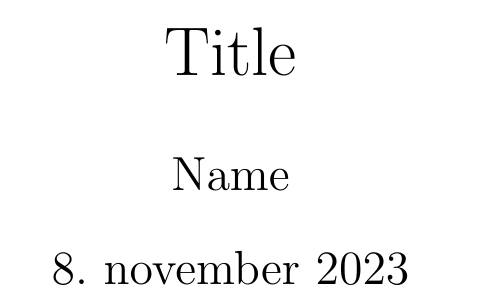
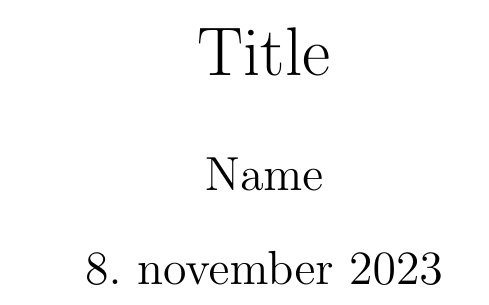
Before and after one commit to AsgerWenneb/latex_template, a LaTeX document (main.tex): part of the page, cut so that both start at the same text. Compiled offline with pdfLaTeX.

Commit message:
Update main.tex
Added packages

```diff
--- a/main.tex
+++ b/main.tex
@@ -1,25 +1,49 @@
 %%%%%%%%%%%%%%%%%%%%%%%%%%%%% Define Article %%%%%%%%%%%%%%%%%%%%%%%%%%%%%%%%%%
-\documentclass{article}
+\documentclass[13pt, table]{extarticle} %ext variant allows adjustment of fontsize
 %%%%%%%%%%%%%%%%%%%%%%%%%%%%%%%%%%%%%%%%%%%%%%%%%%%%%%%%%%%%%%%%%%%%%%%%%%%%%%%
 
 %%%%%%%%%%%%%%%%%%%%%%%%%%%%% Using Packages %%%%%%%%%%%%%%%%%%%%%%%%%%%%%%%%%%
 \RequirePackage{etex}
 
-\usepackage{geometry}
+\usepackage[left=2.5cm,right=2.5cm,top=3cm,bottom=3cm]{geometry}
 \usepackage{graphicx}
+
+% Math
 \usepackage{amssymb}
 \usepackage{amsmath}
 \usepackage{amsthm}
-\usepackage{graphicx}
-\usepackage{color}
-\usepackage{bm}
+
+% Inclusion of graphics
+\usepackage{caption, subcaption}
+\usepackage{tikz}
+\usepackage{pgfplots}
+\usepackage{pdfpages}
+
+%codeblocks
+\usepackage{listings}
+
+% Frontpage and headers
+\usepackage{fancyhdr}
+
+%\usepackage{color}
+\usepackage{float}
+
+% Danish language specific
+\usepackage[danish]{babel}
+\usepackage{icomma} % Fixes comma spacing
+
+% For links and references:
+\usepackage[hidelinks]{hyperref}
 \usepackage{cleveref}
-\usepackage{float}
 \usepackage{autonum}
-\usepackage[danish]{babel}
+
+% For tables:
+\usepackage{multirow}
+
 
 \graphicspath{{./figures/}}
 %%%%%%%%%%%%%%%%%%%%%%%%%%%%%%%%%%%%%%%%%%%%%%%%%%%%%%%%%%%%%%%%%%%%%%%%%%%%%%%
+
 
 % Other Settings
 
@@ -27,7 +51,16 @@
 \def\dunderline#1{\underline{\underline{#1}}}
 
 %%%%%%%%%%%%%%%%%%%%%%%%%% Page Setting %%%%%%%%%%%%%%%%%%%%%%%%%%%%%%%%%%%%%%%
-\geometry{a4paper}
+\pagestyle{fancy}
+\fancyhf{}
+\renewcommand{\sectionmark}[1]{\markright{#1}{}}
+\renewcommand{\subsectionmark}[1]{}
+\fancyhead[L]{} % Upper left text
+\chead{\nouppercase{\rightmark}}
+\fancyhead[R]{} % Upper right text
+\usepackage{lastpage}
+\fancyfoot[R]{ {\thepage}  /  \pageref{LastPage}}
+\def\doubleunderline#1{\underline{\underline{#1}}}
 
 
 %%%%%%%%%%%%%%%%%%%%%%%%%%%%%%% Title & Author %%%%%%%%%%%%%%%%%%%%%%%%%%%%%%%%
```
